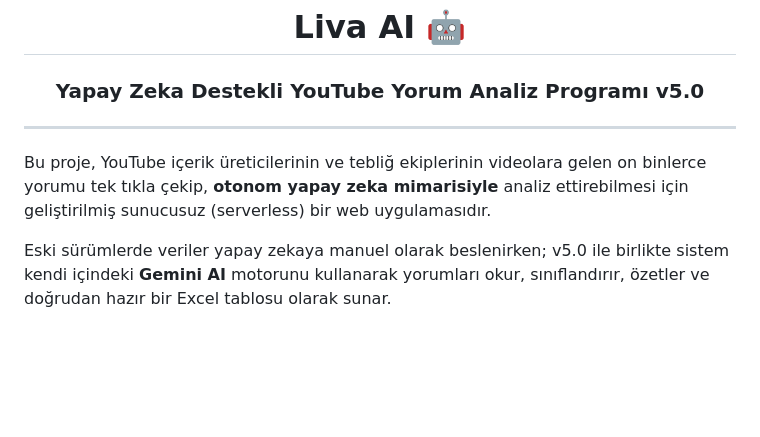
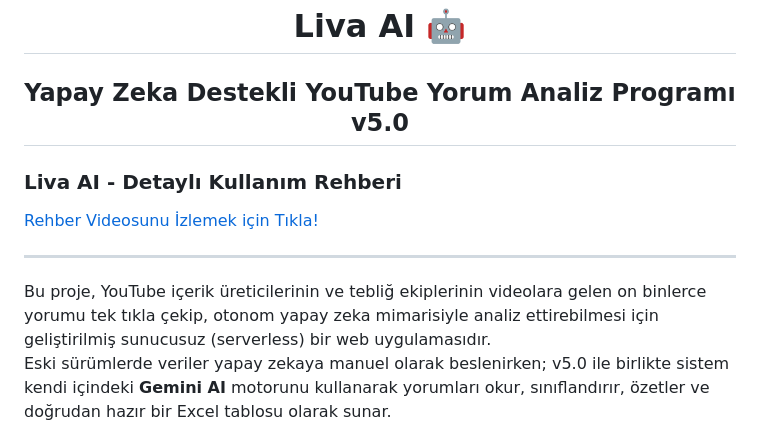
Before and after one commit to faruk-cesur/LivaAI-YouTubeYorumAnalizProgram, a Markdown page: README.md, the part around one of its changes. Drawn GitHub-style; blank space fills up the shorter version.

Commit message:
Revise README for Liva AI v5.0
Updated headings and added a usage guide link. Clarified project description for version 5.0.

```diff
--- a/README.md
+++ b/README.md
@@ -6,10 +6,12 @@
   <strong>Yapay Zeka Destekli YouTube Yorum Analiz Programı v5.0</strong>
-</h3>
+</h2>
+
+<h3>Liva AI - Detaylı Kullanım Rehberi</h3>
+
+[Rehber Videosunu İzlemek için Tıkla!](https://youtu.be/EQgztO0zY48)
 
 <hr>
-
-
-Bu proje, YouTube içerik üreticilerinin ve tebliğ ekiplerinin videolara gelen on binlerce yorumu tek tıkla çekip, **otonom yapay zeka mimarisiyle** analiz ettirebilmesi için geliştirilmiş sunucusuz (serverless) bir web uygulamasıdır.
+Bu proje, YouTube içerik üreticilerinin ve tebliğ ekiplerinin videolara gelen on binlerce yorumu tek tıkla çekip, otonom yapay zeka mimarisiyle analiz ettirebilmesi için geliştirilmiş sunucusuz (serverless) bir web uygulamasıdır.
 
 Eski sürümlerde veriler yapay zekaya manuel olarak beslenirken; v5.0 ile birlikte sistem kendi içindeki **Gemini AI** motorunu kullanarak yorumları okur, sınıflandırır, özetler ve doğrudan hazır bir Excel tablosu olarak sunar.
 
```
Also changed, not shown: other parts of README.md (+1 -1 lines).
